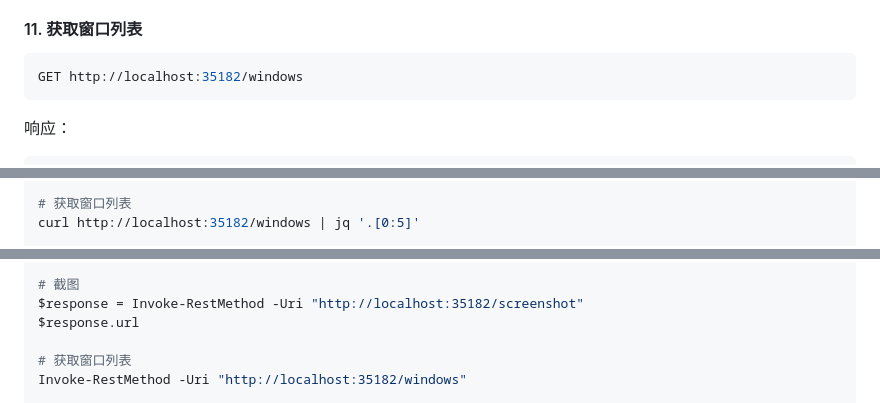
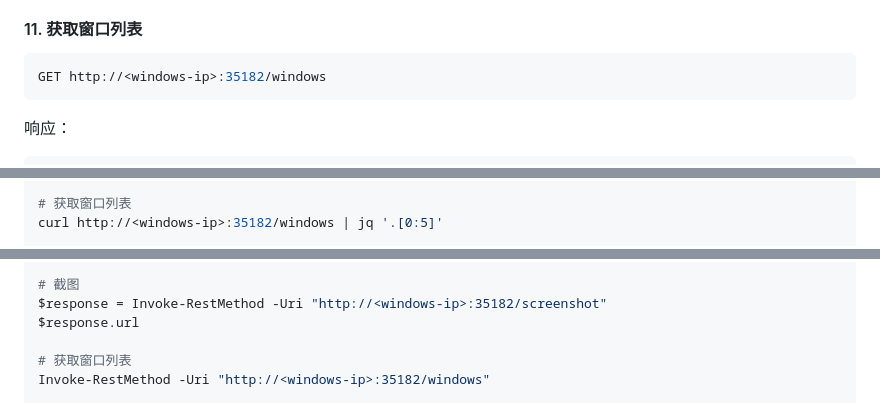
Before and after one commit to codyard/WinBridgeAgent, a Markdown page: README_zh.md, 3 parts joined by grey strips. GitHub-like rendering.

````diff
--- a/README_zh.md
+++ b/README_zh.md
@@ -565,7 +565,7 @@ curl "http://192.168.31.3:35182/screenshot/file/screenshot_20260205_102530.png"
 #### 11. 获取窗口列表
 
 ```bash
-GET http://localhost:35182/windows
+GET http://<windows-ip>:35182/windows
 ```
 
 响应：
@@ -811,5 +813,5 @@ curl http://localhost:35182/screenshot | jq -r '.url'
 
 # 获取窗口列表
-curl http://localhost:35182/windows | jq '.[0:5]'
+curl http://<windows-ip>:35182/windows | jq '.[0:5]'
 
 # 获取进程列表
@@ -852,10 +854,10 @@ Invoke-WebRequest -Uri "http://localhost:35182/clipboard" `
   -Method PUT -ContentType "application/json" -Body $body
 
 # 截图
-$response = Invoke-RestMethod -Uri "http://localhost:35182/screenshot"
+$response = Invoke-RestMethod -Uri "http://<windows-ip>:35182/screenshot"
 $response.url
 
 # 获取窗口列表
-Invoke-RestMethod -Uri "http://localhost:35182/windows"
+Invoke-RestMethod -Uri "http://<windows-ip>:35182/windows"
 
 # 获取进程列表
````
Also changed, not shown: other parts of README_zh.md (+55 -53 lines), README.md (+27 -25 lines).
